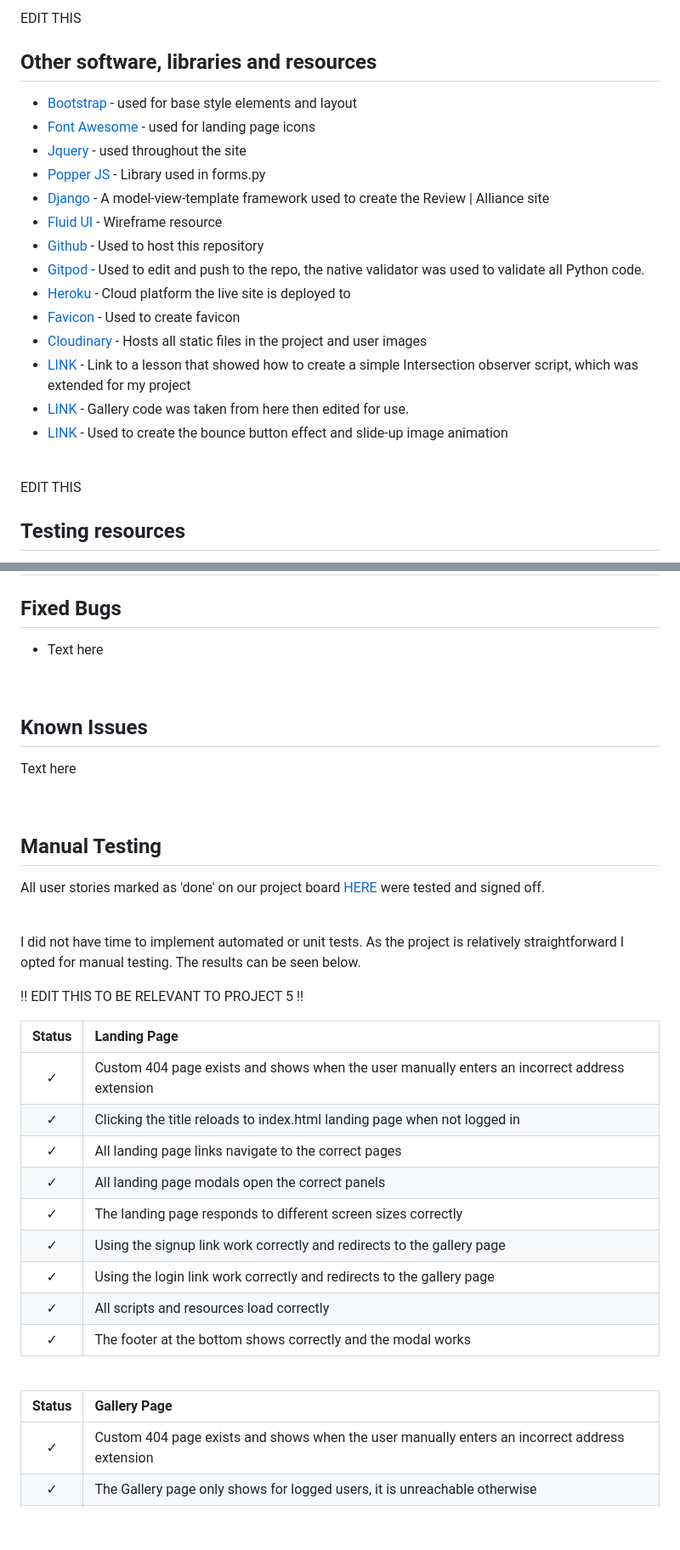
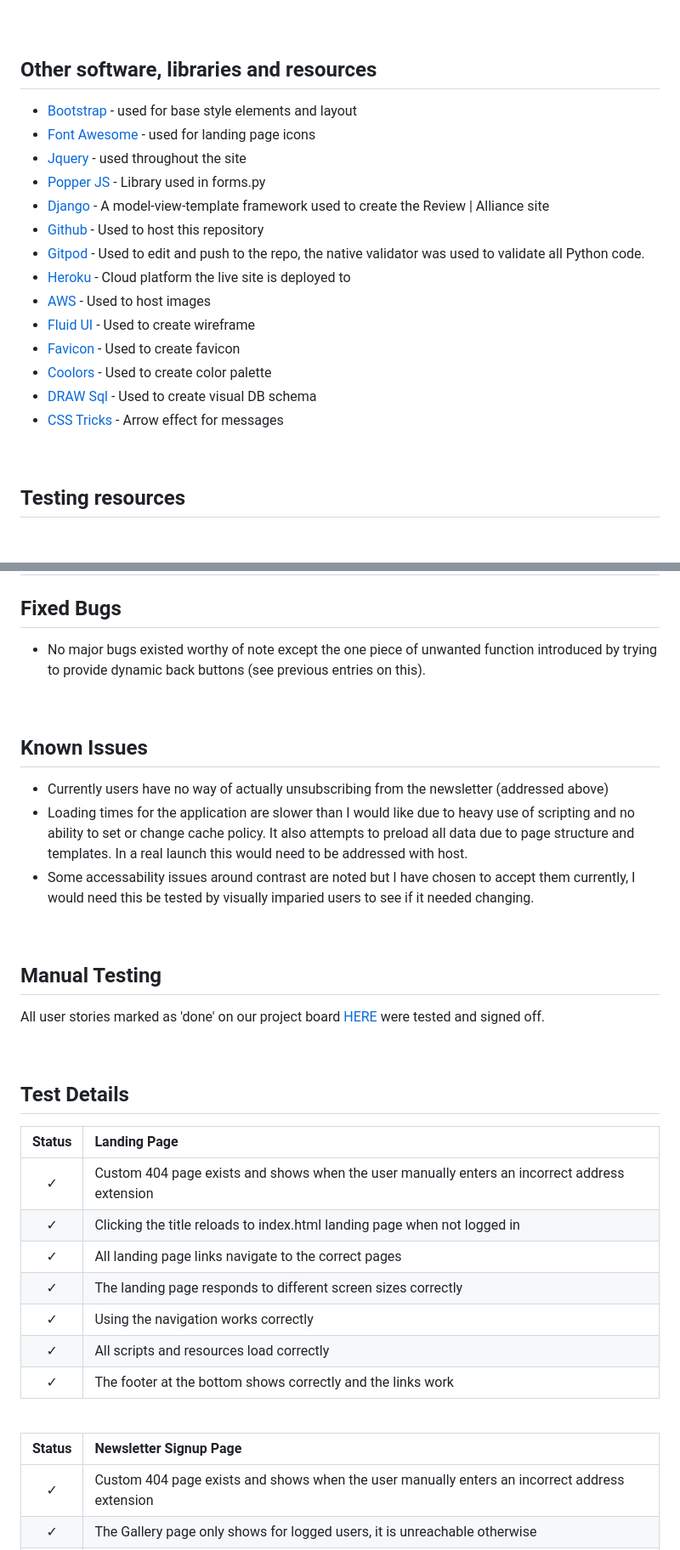
Before and after one commit to JeffreyBull76/CI_project5, a Markdown page: README.md, 2 parts joined by grey strips. Shown at 85% size. Drawn GitHub-style; blank space fills up the shorter version.

```diff
--- a/README.md
+++ b/README.md
@@ -855,26 +875,24 @@ EDIT THIS
 
 <br />
 
-EDIT THIS
 ## **Other software, libraries and resources**
   * [Bootstrap](https://getbootstrap.com/) - used for base style elements and layout
   * [Font Awesome](https://fontawesome.com/) - used for landing page icons
   * [Jquery](https://cdnjs.com/libraries/jquery) - used throughout the site
   * [Popper JS](https://cdnjs.com/libraries/popper.js) - Library used in forms.py
   * [Django](https://www.djangoproject.com/) - A model-view-template framework used to create the Review | Alliance site
-  * [Fluid UI](https://www.fluidui.com/) - Wireframe resource
   * [Github](https://github.com/) - Used to host this repository
   * [Gitpod](https://www.gitpod.io) - Used to edit and push to the repo, the native validator was used to validate all Python code.
   * [Heroku](https://id.heroku.com/login) - Cloud platform the live site is deployed to
+  * [AWS](https://aws.amazon.com/) - Used to host images
+  * [Fluid UI](https://www.fluidui.com/) - Used to create wireframe
   * [Favicon](https://favicon.io/) - Used to create favicon
-  * [Cloudinary](https://cloudinary.com/) - Hosts all static files in the project and user images
-  * [LINK](https://www.youtube.com/watch?v=2IbRtjez6ag) - Link to a lesson that showed how to create a simple Intersection observer script, which was extended for my project
-  * [LINK](https://www.w3resource.com/html-css-exercise/html-css-practical-exercises/html-css-practical-exercise-40.php) - Gallery code was taken from here then edited for use.
-  * [LINK](http://animista.net) - Used to create the bounce button effect and slide-up image animation
+  * [Coolors](https://coolors.co/) - Used to create color palette
+  * [DRAW Sql](https://drawsql.app/) - Used to create visual DB schema
+  * [CSS Tricks](https://css-tricks.com/css-link-hover-effects/) - Arrow effect for messages
 
 <br />
 
-EDIT THIS
 ## **Testing resources**
   * [HTML Validation](https://validator.w3.org/) - Used to validate HTML code
   * [CSS Validation](https://jigsaw.w3.org/css-validator/) - Used to validate CSS code
@@ -898,13 +914,14 @@ EDIT THIS
 ## **TESTING**
 
 ## **Fixed Bugs**
-* Text here
+* No major bugs existed worthy of note except the one piece of unwanted function introduced by trying to provide dynamic back buttons (see previous entries on this).
 
 <br />
 
 ## **Known Issues**
-
-Text here
+* Currently users have no way of actually unsubscribing from the newsletter (addressed above)
+* Loading times for the application are slower than I would like due to heavy use of scripting and no ability to set or change cache policy. It also attempts to preload all data due to page structure and templates. In a real launch this would need to be addressed with host.
+* Some accessability issues around contrast are noted but I have chosen to accept them currently, I would need this be tested by visually imparied users to see if it needed changing.
 
 <br />
 
@@ -913,26 +930,21 @@ All user stories marked as 'done' on our project board [HERE](board-link-here) w
 
 <br />
 
-I did not have time to implement automated or unit tests. As the project is relatively straightforward I opted for manual testing. The results can be seen below.
-
-
-!! EDIT THIS TO BE RELEVANT TO PROJECT 5 !!
+## **Test Details**
 
 | Status | **Landing Page** |
 |:-------:|:--------|
 | &check; | Custom 404 page exists and shows when the user manually enters an incorrect address extension |
 | &check; | Clicking the title reloads to index.html landing page when not logged in |
 | &check; | All landing page links navigate to the correct pages |
-| &check; | All landing page modals open the correct panels |
 | &check; | The landing page responds to different screen sizes correctly |
-| &check; | Using the signup link work correctly and redirects to the gallery page |
-| &check; | Using the login link work correctly and redirects to the gallery page |
+| &check; | Using the navigation works correctly |
 | &check; | All scripts and resources load correctly |
-| &check; | The footer at the bottom shows correctly and the modal works |
+| &check; | The footer at the bottom shows correctly and the links work |
 
 <br />
 
-| Status | **Gallery Page**
+| Status | **Newsletter Signup Page**
 |:-------:|:--------|
 | &check; | Custom 404 page exists and shows when the user manually enters an incorrect address extension |
 | &check; | The Gallery page only shows for logged users, it is unreachable otherwise |
```
Also changed, not shown: other parts of README.md (+85 -54 lines).
